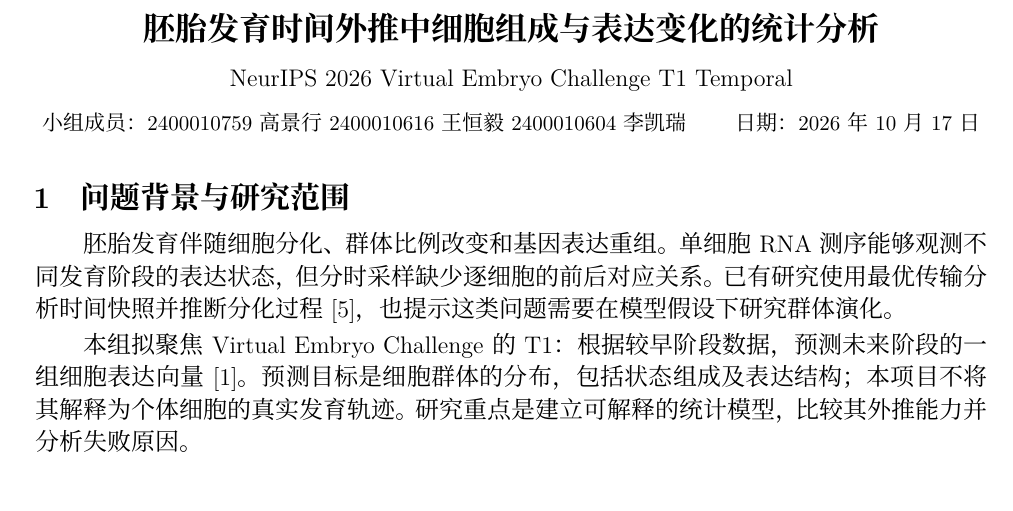
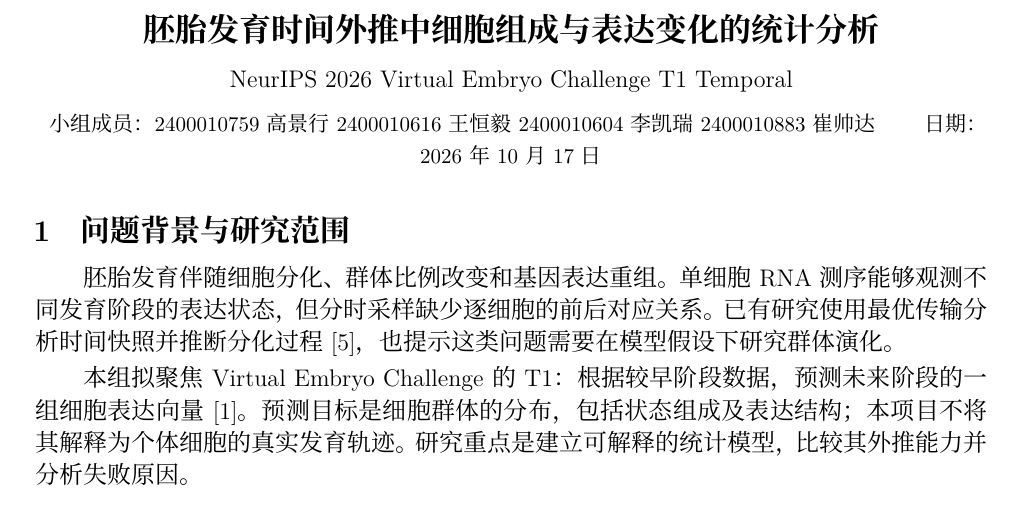
Before and after one commit to ManchesterCityWhy/Statistical_Learning_Term_Project, a LaTeX document (t1_proposal_latex/main.tex): part of page 1 of 3, cut so that both start at the same text. Compiled offline with XeLaTeX; a missing font is replaced by an installed copy or a similar font.

Commit message:
Add new team member to proposal document

```diff
--- a/t1_proposal_latex/main.tex
+++ b/t1_proposal_latex/main.tex
@@ -42,7 +42,7 @@
 \vspace{5pt}
 {\normalsize NeurIPS 2026 Virtual Embryo Challenge T1 Temporal\par}
 \vspace{4pt}
-{\small 小组成员：2400010759 高景行 2400010616 王恒毅 2400010604 李凯瑞 \qquad 日期：2026 年 10 月 17 日}
+{\small 小组成员：2400010759 高景行 2400010616 王恒毅 2400010604 李凯瑞 2400010883 崔帅达 \qquad 日期：2026 年 10 月 17 日}
 \end{center}
 \vspace{-5pt}
 
```
